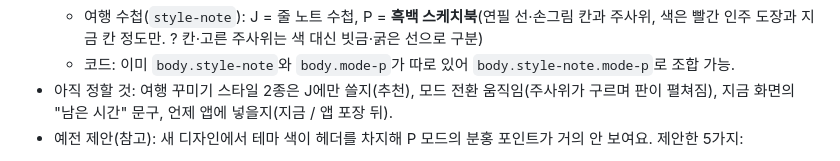
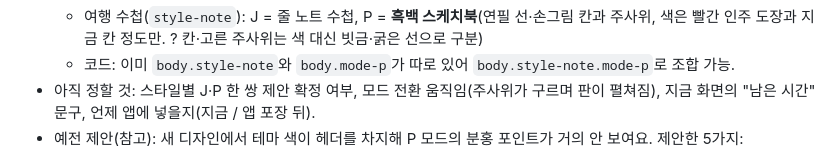
Before and after one commit to Jenuek/jepi, a Markdown page: docs/ROADMAP.md, the part around the change. GitHub-like rendering.

Commit message:
로드맵: 정할 것 목록 정리
Co-Authored-By: Claude Opus 5.5 <noreply@anthropic.com>
Claude-Session: https://claude.ai/code/session_01434qgefJQPMuspVb78XRtY

```diff
--- a/docs/ROADMAP.md
+++ b/docs/ROADMAP.md
@@ -157,7 +157,7 @@
   - 컬러 블록: J = 지금 시간표, P = 보드게임판(2차 시안)
   - 여행 수첩(`style-note`): J = 줄 노트 수첩, P = **흑백 스케치북**(연필 선·손그림 칸과 주사위, 색은 빨간 인주 도장과 지금 칸 정도만. ? 칸·고른 주사위는 색 대신 빗금·굵은 선으로 구분)
   - 코드: 이미 `body.style-note`와 `body.mode-p`가 따로 있어 `body.style-note.mode-p`로 조합 가능.
-- 아직 정할 것: 여행 꾸미기 스타일 2종은 J에만 쓸지(추천), 모드 전환 움직임(주사위가 구르며 판이 펼쳐짐),
+- 아직 정할 것: 스타일별 J·P 한 쌍 제안 확정 여부, 모드 전환 움직임(주사위가 구르며 판이 펼쳐짐),
   지금 화면의 "남은 시간" 문구, 언제 앱에 넣을지(지금 / 앱 포장 뒤).
 - 예전 제안(참고):
 새 디자인에서 테마 색이 헤더를 차지해 P 모드의 분홍 포인트가 거의 안 보여요. 제안한 5가지:
```
